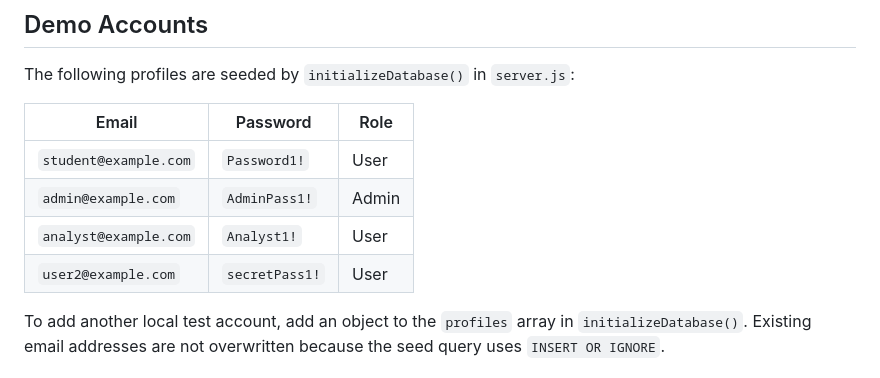
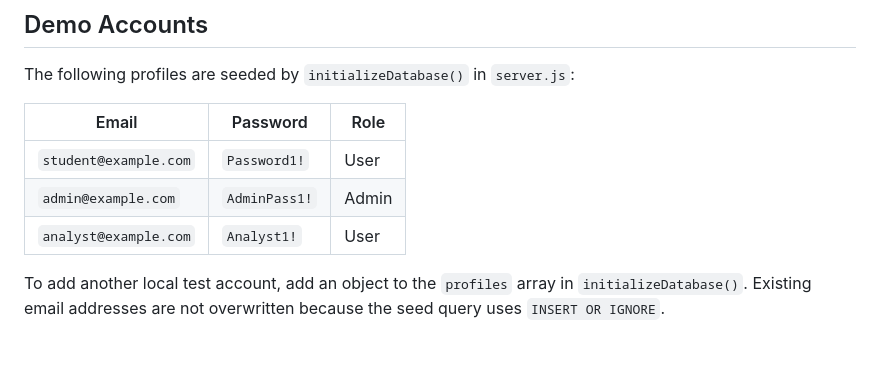
Before and after one commit to RyderSalinas/CSCE477_HW2b_OWASP_Juice_Shop, a Markdown page: README.md, the part around the change. Drawn GitHub-style; blank space fills up the shorter version.

Commit message:
Remove user2@example.com from example accounts
Removed example user account from README.

```diff
--- a/README.md
+++ b/README.md
@@ -52,7 +52,6 @@ The following profiles are seeded by `initializeDatabase()` in `server.js`:
 | `student@example.com` | `Password1!` | User |
 | `admin@example.com` | `AdminPass1!` | Admin |
 | `analyst@example.com` | `Analyst1!` | User |
-| `user2@example.com` | `secretPass1!` | User |
 
 To add another local test account, add an object to the `profiles` array in `initializeDatabase()`. Existing email addresses are not overwritten because the seed query uses `INSERT OR IGNORE`.
 
```
